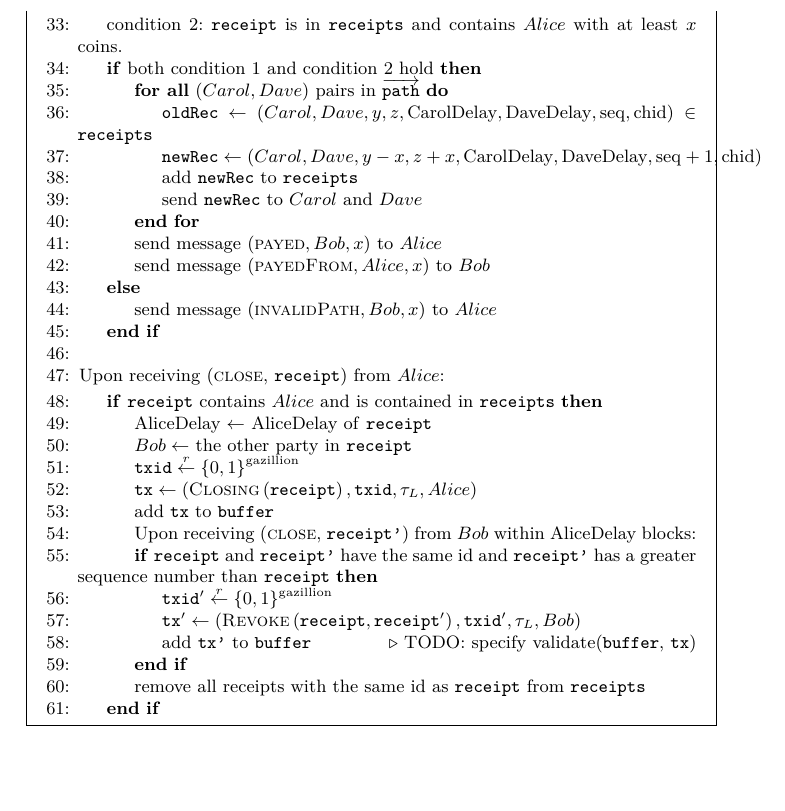
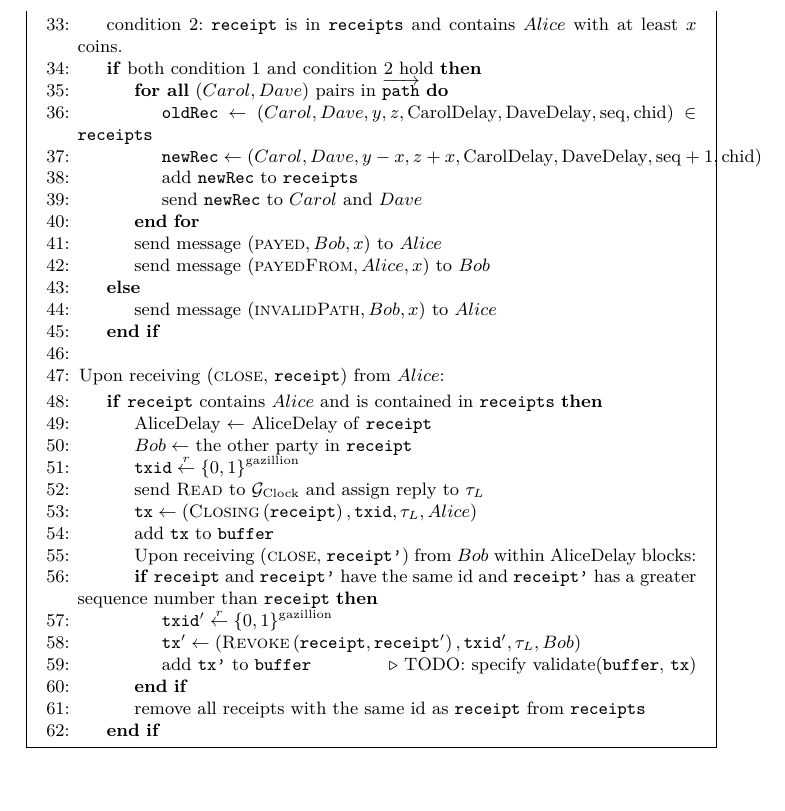
Before and after one commit to OrfeasLitos/PaymentChannels, a LaTeX paper (src/paymentChannels.tex, which reads src/payfunc.tex): part of page 24 of 25, cut so that both start at the same text. Compiled offline with pdfLaTeX.

Commit message:
Read time from G_Clock on Close

```diff
--- a/src/payfunc.tex
+++ b/src/payfunc.tex
@@ -98,6 +98,8 @@
         \State $Bob \gets$ the other party in \texttt{receipt}
         \State $\mathtt{txid} \overset{r}{\gets} \left\{0,
         1\right\}^{\mathrm{gazillion}}$
+        \State send \textsc{Read} to $\mathcal{G}_{\mathrm{Clock}}$ and assign
+        reply to $\tau_L$
         \State $\mathtt{tx} \gets
         \left(\textsc{Closing}\left(\mathtt{receipt}\right), \mathtt{txid},
         \tau_L, Alice\right)$
```
